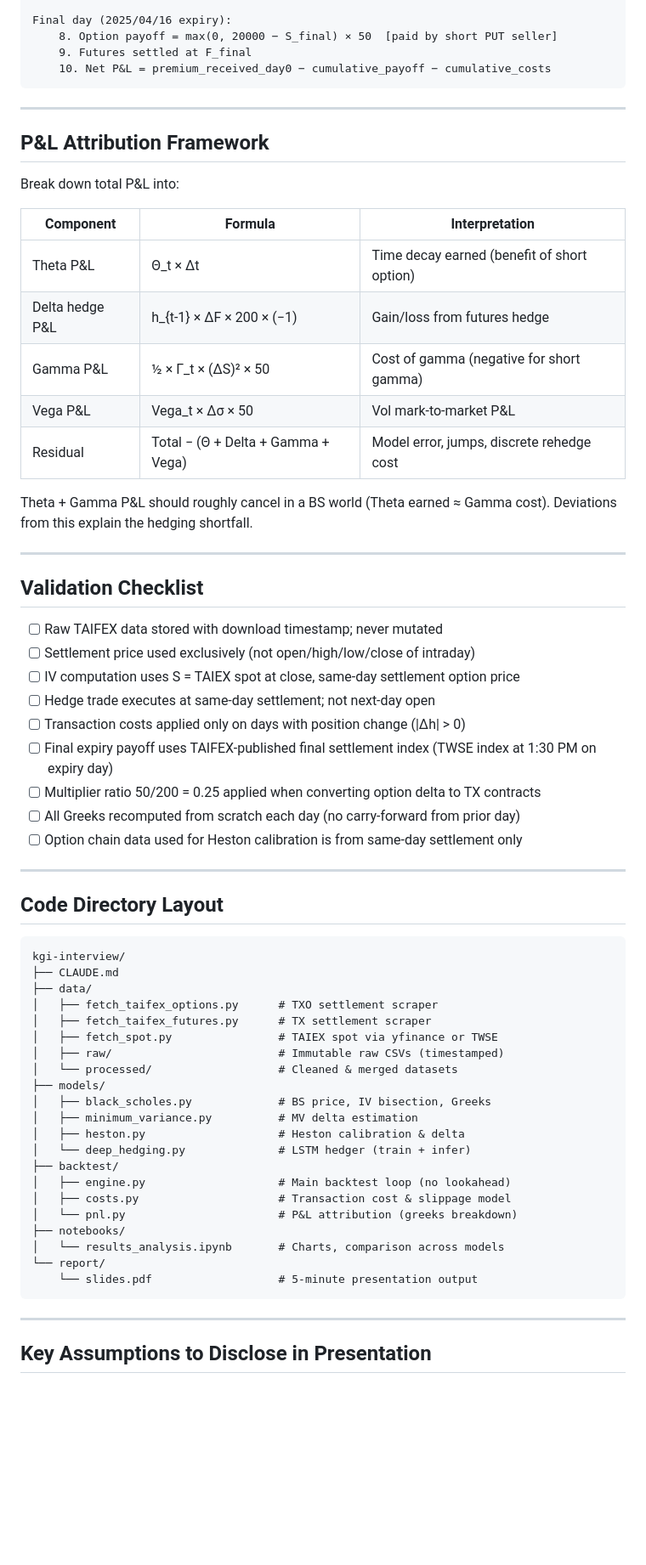
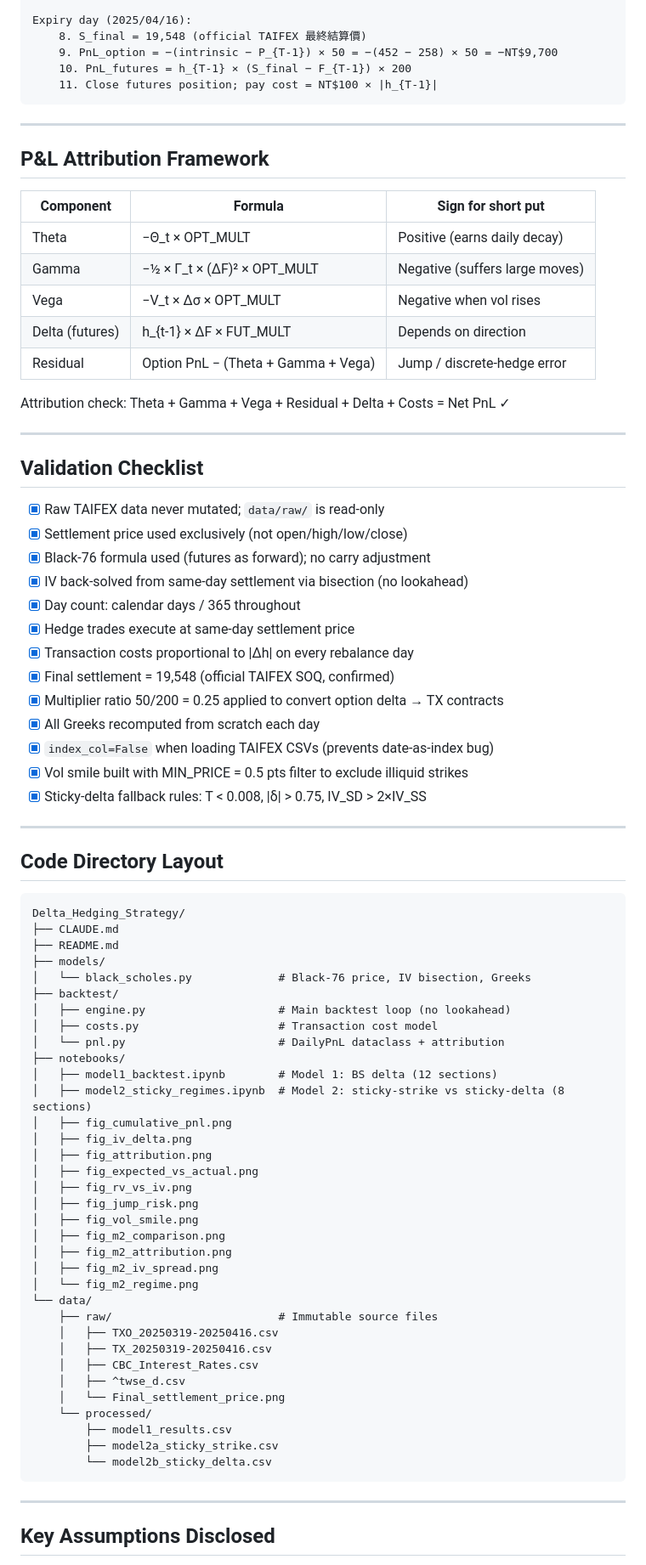
Before and after one commit to MaxChiu1122/Delta_Hedging_Strategy, a Markdown page: CLAUDE.md, the part around one of its changes. Shown at 85% size. Drawn GitHub-style; blank space fills up the shorter version.

````diff
--- a/CLAUDE.md
+++ b/CLAUDE.md
@@ -216,69 +181,85 @@ For each trading day t from 2025/03/19 to 2025/04/16:
 
-Final day (2025/04/16 expiry):
-    8. Option payoff = max(0, 20000 − S_final) × 50  [paid by short PUT seller]
-    9. Futures settled at F_final
-    10. Net P&L = premium_received_day0 − cumulative_payoff − cumulative_costs
+Expiry day (2025/04/16):
+    8. S_final = 19,548 (official TAIFEX 最終結算價)
+    9. PnL_option = −(intrinsic − P_{T-1}) × 50 = −(452 − 258) × 50 = −NT$9,700
+    10. PnL_futures = h_{T-1} × (S_final − F_{T-1}) × 200
+    11. Close futures position; pay cost = NT$100 × |h_{T-1}|
 ```
 
 ---
 
 ## P&L Attribution Framework
 
-Break down total P&L into:
+| Component | Formula | Sign for short put |
+|-----------|---------|-------------------|
+| Theta | −Θ_t × OPT_MULT | Positive (earns daily decay) |
+| Gamma | −½ × Γ_t × (ΔF)² × OPT_MULT | Negative (suffers large moves) |
+| Vega | −V_t × Δσ × OPT_MULT | Negative when vol rises |
+| Delta (futures) | h_{t-1} × ΔF × FUT_MULT | Depends on direction |
+| Residual | Option PnL − (Theta + Gamma + Vega) | Jump / discrete-hedge error |
 
-| Component | Formula | Interpretation |
-|-----------|---------|----------------|
-| Theta P&L | Θ_t × Δt | Time decay earned (benefit of short option) |
-| Delta hedge P&L | h_{t-1} × ΔF × 200 × (−1) | Gain/loss from futures hedge |
-| Gamma P&L | ½ × Γ_t × (ΔS)² × 50 | Cost of gamma (negative for short gamma) |
-| Vega P&L | Vega_t × Δσ × 50 | Vol mark-to-market P&L |
-| Residual | Total − (Θ + Delta + Gamma + Vega) | Model error, jumps, discrete rehedge cost |
-
-Theta + Gamma P&L should roughly cancel in a BS world (Theta earned ≈ Gamma cost). Deviations from this explain the hedging shortfall.
+Attribution check: Theta + Gamma + Vega + Residual + Delta + Costs = Net PnL ✓
 
 ---
 
 ## Validation Checklist
 
-- [ ] Raw TAIFEX data stored with download timestamp; never mutated
-- [ ] Settlement price used exclusively (not open/high/low/close of intraday)
-- [ ] IV computation uses S = TAIEX spot at close, same-day settlement option price
-- [ ] Hedge trade executes at same-day settlement; not next-day open
-- [ ] Transaction costs applied only on days with position change (|Δh| > 0)
-- [ ] Final expiry payoff uses TAIFEX-published final settlement index (TWSE index at 1:30 PM on expiry day)
-- [ ] Multiplier ratio 50/200 = 0.25 applied when converting option delta to TX contracts
-- [ ] All Greeks recomputed from scratch each day (no carry-forward from prior day)
-- [ ] Option chain data used for Heston calibration is from same-day settlement only
+- [x] Raw TAIFEX data never mutated; `data/raw/` is read-only
+- [x] Settlement price used exclusively (not open/high/low/close)
+- [x] Black-76 formula used (futures as forward); no carry adjustment
+- [x] IV back-solved from same-day settlement via bisection (no lookahead)
+- [x] Day count: calendar days / 365 throughout
+- [x] Hedge trades execute at same-day settlement price
+- [x] Transaction costs proportional to |Δh| on every rebalance day
+- [x] Final settlement = 19,548 (official TAIFEX SOQ, confirmed)
+- [x] Multiplier ratio 50/200 = 0.25 applied to convert option delta → TX contracts
+- [x] All Greeks recomputed from scratch each day
+- [x] `index_col=False` when loading TAIFEX CSVs (prevents date-as-index bug)
+- [x] Vol smile built with MIN_PRICE = 0.5 pts filter to exclude illiquid strikes
+- [x] Sticky-delta fallback rules: T < 0.008, |δ| > 0.75, IV_SD > 2×IV_SS
 
 ---
 
 ## Code Directory Layout
 
 ```
-kgi-interview/
+Delta_Hedging_Strategy/
 ├── CLAUDE.md
-├── data/
-│   ├── fetch_taifex_options.py      # TXO settlement scraper
-│   ├── fetch_taifex_futures.py      # TX settlement scraper
-│   ├── fetch_spot.py                # TAIEX spot via yfinance or TWSE
-│   ├── raw/                         # Immutable raw CSVs (timestamped)
-│   └── processed/                   # Cleaned & merged datasets
+├── README.md
 ├── models/
-│   ├── black_scholes.py             # BS price, IV bisection, Greeks
-│   ├── minimum_variance.py          # MV delta estimation
-│   ├── heston.py                    # Heston calibration & delta
-│   └── deep_hedging.py              # LSTM hedger (train + infer)
+│   └── black_scholes.py             # Black-76 price, IV bisection, Greeks
 ├── backtest/
 │   ├── engine.py                    # Main backtest loop (no lookahead)
-│   ├── costs.py                     # Transaction cost & slippage model
-│   └── pnl.py                       # P&L attribution (greeks breakdown)
+│   ├── costs.py                     # Transaction cost model
+│   └── pnl.py                       # DailyPnL dataclass + attribution
 ├── notebooks/
-│   └── results_analysis.ipynb       # Charts, comparison across models
-└── report/
-    └── slides.pdf                   # 5-minute presentation output
+│   ├── model1_backtest.ipynb        # Model 1: BS delta (12 sections)
+│   ├── model2_sticky_regimes.ipynb  # Model 2: sticky-strike vs sticky-delta (8 sections)
+│   ├── fig_cumulative_pnl.png
+│   ├── fig_iv_delta.png
+│   ├── fig_attribution.png
+│   ├── fig_expected_vs_actual.png
+│   ├── fig_rv_vs_iv.png
+│   ├── fig_jump_risk.png
+│   ├── fig_vol_smile.png
+│   ├── fig_m2_comparison.png
+│   ├── fig_m2_attribution.png
+│   ├── fig_m2_iv_spread.png
+│   └── fig_m2_regime.png
+└── data/
+    ├── raw/                         # Immutable source files
+    │   ├── TXO_20250319-20250416.csv
+    │   ├── TX_20250319-20250416.csv
+    │   ├── CBC_Interest_Rates.csv
+    │   ├── ^twse_d.csv
+    │   └── Final_settlement_price.png
+    └── processed/
+        ├── model1_results.csv
+        ├── model2a_sticky_strike.csv
+        └── model2b_sticky_delta.csv
 ```
 
 ---
 
-## Key Assumptions to Disclose in Presentation
+## Key Assumptions Disclosed
 
````
Also changed, not shown: other parts of CLAUDE.md (+119 -153 lines).
